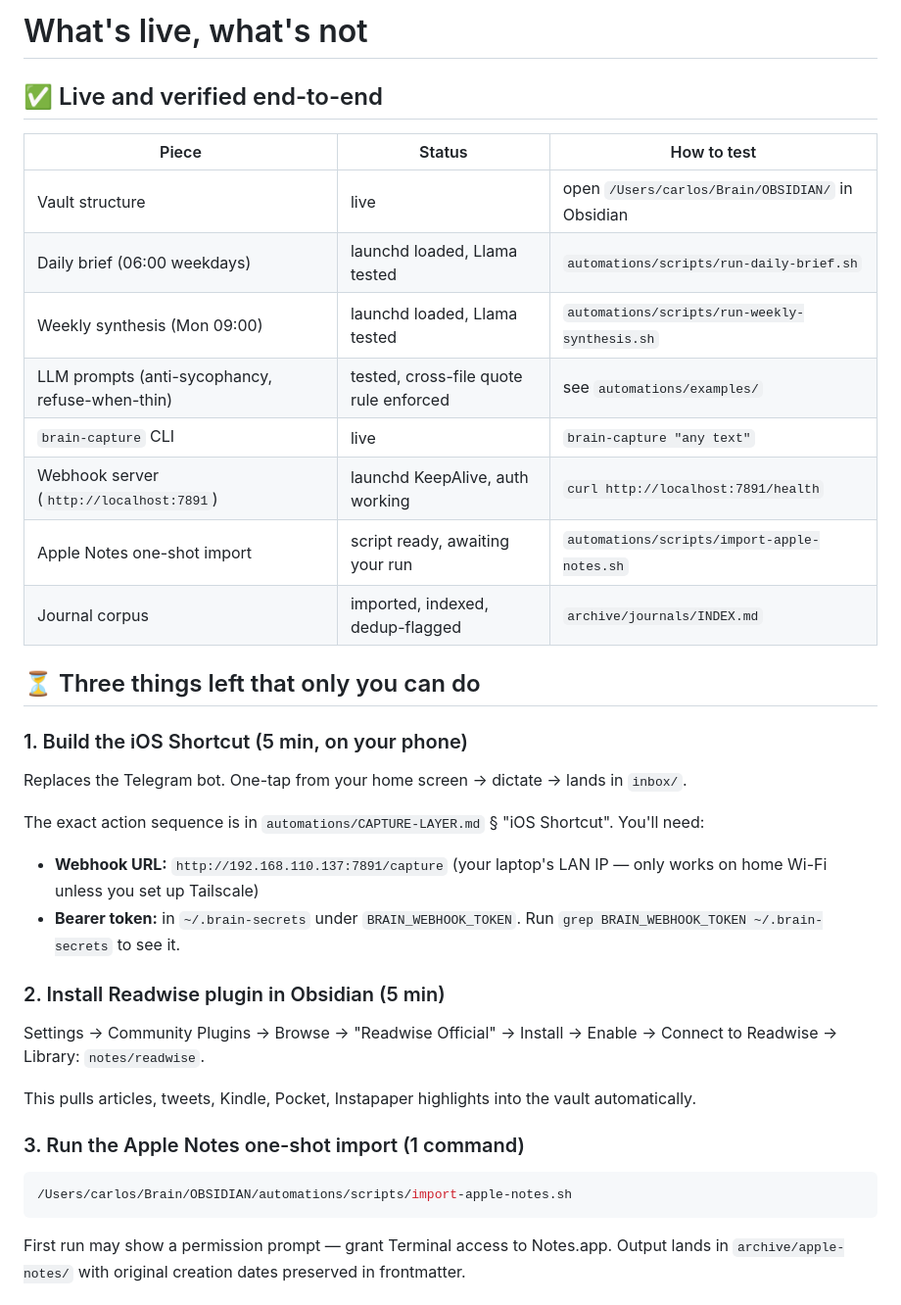
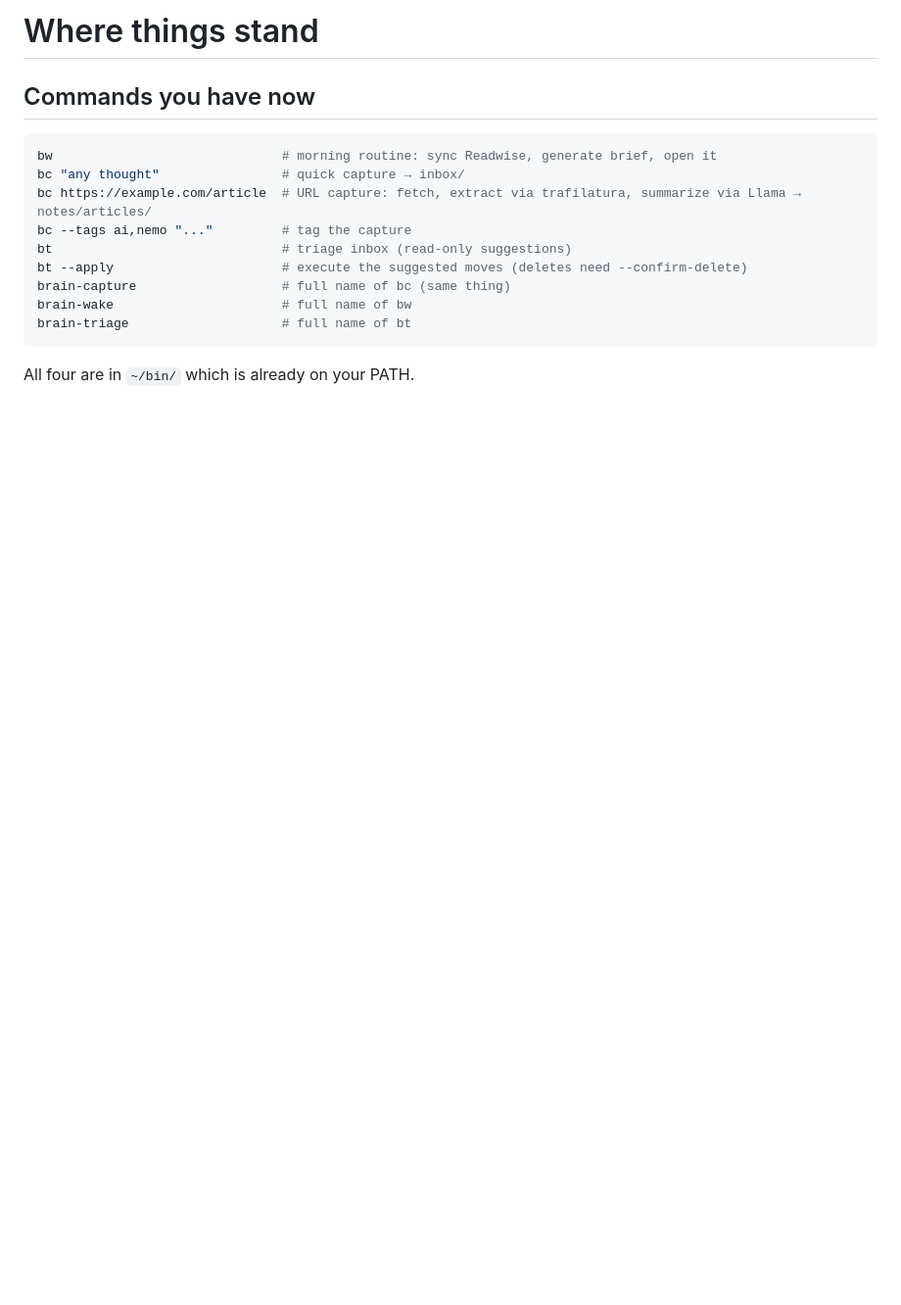
Before and after one commit to basedlsg/brain-vault, a Markdown page: automations/FINAL-STEP.md, the part around one of its changes. Shown at 98% size. Drawn GitHub-style; blank space fills up the shorter version.

````diff
--- a/automations/FINAL-STEP.md
+++ b/automations/FINAL-STEP.md
@@ -1,40 +1,18 @@
-# What's live, what's not
+# Where things stand
 
-## ✅ Live and verified end-to-end
-
-| Piece | Status | How to test |
-|---|---|---|
-| Vault structure | live | open `/Users/carlos/Brain/OBSIDIAN/` in Obsidian |
-| Daily brief (06:00 weekdays) | launchd loaded, Llama tested | `automations/scripts/run-daily-brief.sh` |
-| Weekly synthesis (Mon 09:00) | launchd loaded, Llama tested | `automations/scripts/run-weekly-synthesis.sh` |
-| LLM prompts (anti-sycophancy, refuse-when-thin) | tested, cross-file quote rule enforced | see `automations/examples/` |
-| `brain-capture` CLI | live | `brain-capture "any text"` |
-| Webhook server (`http://localhost:7891`) | launchd KeepAlive, auth working | `curl http://localhost:7891/health` |
-| Apple Notes one-shot import | script ready, awaiting your run | `automations/scripts/import-apple-notes.sh` |
-| Journal corpus | imported, indexed, dedup-flagged | `archive/journals/INDEX.md` |
-
-## ⏳ Three things left that only you can do
-
-### 1. Build the iOS Shortcut (5 min, on your phone)
-
-Replaces the Telegram bot. One-tap from your home screen → dictate → lands in `inbox/`.
-
-The exact action sequence is in `automations/CAPTURE-LAYER.md` § "iOS Shortcut". You'll need:
-
-- **Webhook URL:** `http://192.168.110.137:7891/capture` (your laptop's LAN IP — only works on home Wi-Fi unless you set up Tailscale)
-- **Bearer token:** in `~/.brain-secrets` under `BRAIN_WEBHOOK_TOKEN`. Run `grep BRAIN_WEBHOOK_TOKEN ~/.brain-secrets` to see it.
-
-### 2. Install Readwise plugin in Obsidian (5 min)
-
-Settings → Community Plugins → Browse → "Readwise Official" → Install → Enable → Connect to Readwise → Library: `notes/readwise`.
-
-This pulls articles, tweets, Kindle, Pocket, Instapaper highlights into the vault automatically.
-
-### 3. Run the Apple Notes one-shot import (1 command)
+## Commands you have now
 
 ```bash
-/Users/carlos/Brain/OBSIDIAN/automations/scripts/import-apple-notes.sh
+bw                              # morning routine: sync Readwise, generate brief, open it
+bc "any thought"                # quick capture → inbox/
+bc https://example.com/article  # URL capture: fetch, extract via trafilatura, summarize via Llama → notes/articles/
+bc --tags ai,nemo "..."         # tag the capture
+bt                              # triage inbox (read-only suggestions)
+bt --apply                      # execute the suggested moves (deletes need --confirm-delete)
+brain-capture                   # full name of bc (same thing)
+brain-wake                      # full name of bw
+brain-triage                    # full name of bt
 ```
 
-First run may show a permission prompt — grant Terminal access to Notes.app. Output lands in `archive/apple-notes/` with original creation dates preserved in frontmatter.
+All four are in `~/bin/` which is already on your PATH.
 
````
Also changed, not shown: other parts of automations/FINAL-STEP.md (+90 -60 lines).
